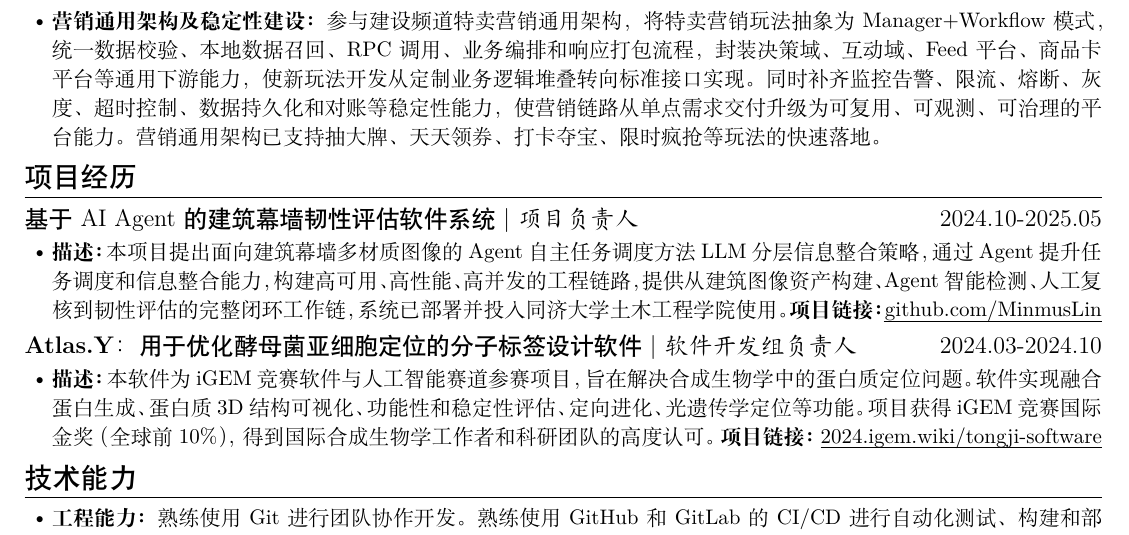
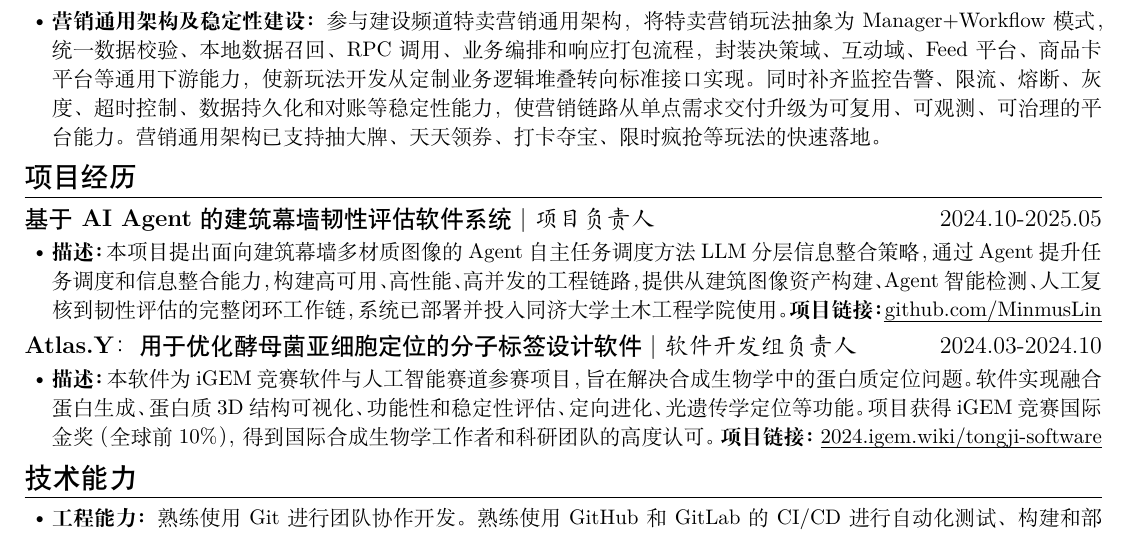
Before and after one commit to MinmusLin/Resume_Template, a LaTeX document (main.tex): part of the page, cut so that both start at the same text. Compiled offline with XeLaTeX.

Commit message:
Update main.tex

```diff
--- a/main.tex
+++ b/main.tex
@@ -38,7 +38,7 @@
 
 \section{项目经历}
 
-\ResumeItem{基于AI Agent的建筑幕墙韧性评估软件系统}
+\ResumeItem{基于\textbf{AI Agent}的建筑幕墙韧性评估软件系统}
 [项目负责人]
 [2024.10-2025.05]
 \begin{itemize}
```
